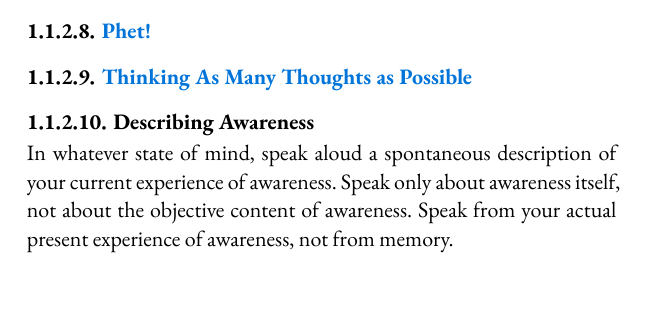
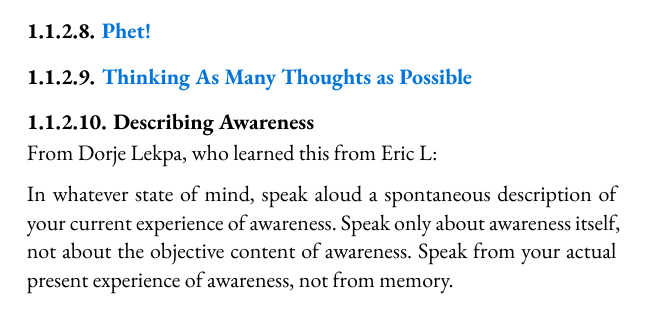
Before and after one commit to mo-sangha/book, a Typst document (main.typ, which reads chapters/pointing-out.typ): part of page 7 of 17, cut so that both start at the same text. Compiled offline with Typst 0.15.

Commit message:
feat: Attribute "Describing Awareness" to Eric L

```diff
--- a/chapters/pointing-out.typ
+++ b/chapters/pointing-out.typ
@@ -22,6 +22,7 @@
 ==== #todo([Thinking As Many Thoughts as Possible])
 
 ==== Describing Awareness
+From Dorje Lekpa, who learned this from Eric L:
 
 In whatever state of mind, speak aloud a spontaneous description of your
 current experience of awareness. Speak only about awareness itself,
```
